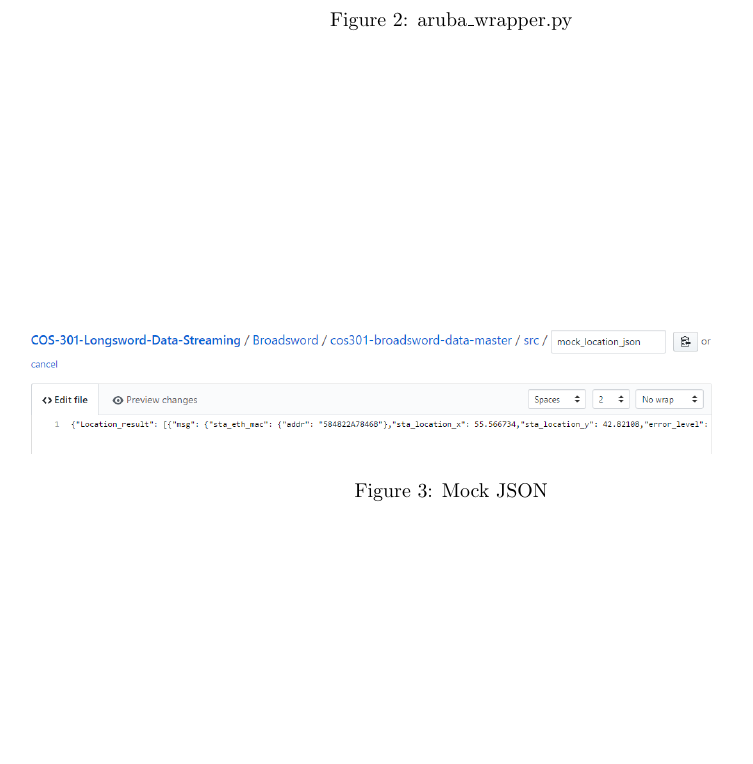
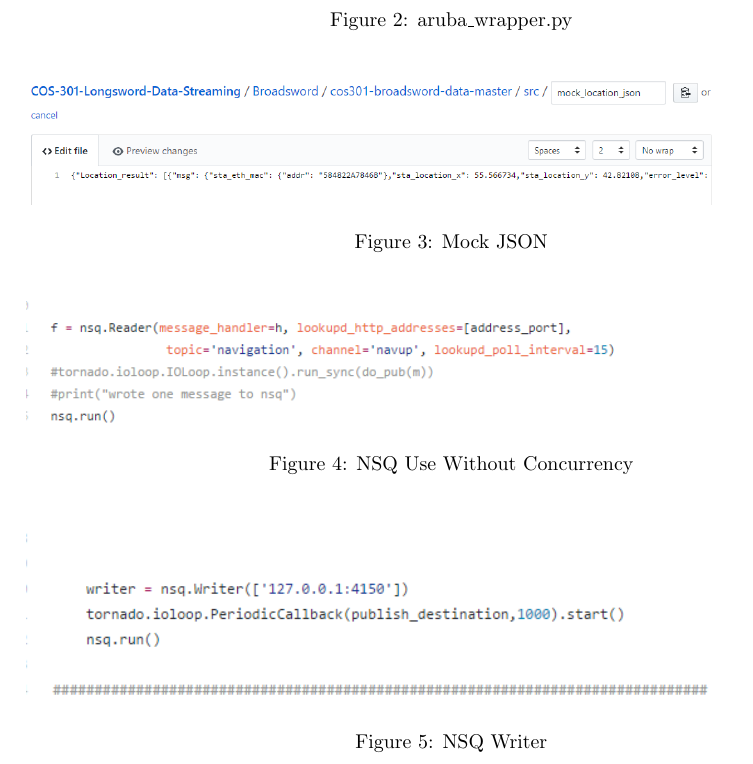
Before and after one commit to Chris19951225/COS-301-Longsword-Data-Streaming, a LaTeX document (Testing 05.05.2017/Report/Testing Report.tex): part of page 5 of 5, cut so that both start at the same text, the shorter picture padded with empty space. Compiled offline with pdfLaTeX.

Commit message:
Adding figures

```diff
--- a/Testing 05.05.2017/Report/Testing Report.tex
+++ b/Testing 05.05.2017/Report/Testing Report.tex
@@ -128,6 +128,16 @@ from a file called mock_location_json. This was further proven to be the case wh
 \begin{flushleft}MARK: 0\end{flushleft}
 Broadsword made use of a server known as NSQ which is widely known for its message passing based procedures. Whilst the NSQ core was built in Go (a programming language with built in concurreny), Broadsword did not seem to make use of any of those concurrent features in their code. This was made apparent in testNavigationConsumer.py where each NSQ action was made on after the other with no concurrency apparent anywhere in terms of mac address processing and message passing. In terms of concurrent programming in general, there is a none in any of the code presented by Broadsword.
 \begin{flushleft}This non-functional requirement was not fulfilled by the Broadsword team.\end{flushleft}
+\begin{figure}[ht]
+  \includegraphics[width=350px]{Images/concurrency.PNG}
+  \caption{NSQ Use Without Concurrency}
+  \label{NSQ Use Without Concurrency}
+\end{figure}
+\begin{figure}[ht]
+  \includegraphics[width=350px]{Images/concurrency2.PNG}
+  \caption{NSQ Writer}
+  \label{NSQ Writer}
+\end{figure}
 
 \subsection{Performance of the request processing (time taken to receive a response).}
 
```
